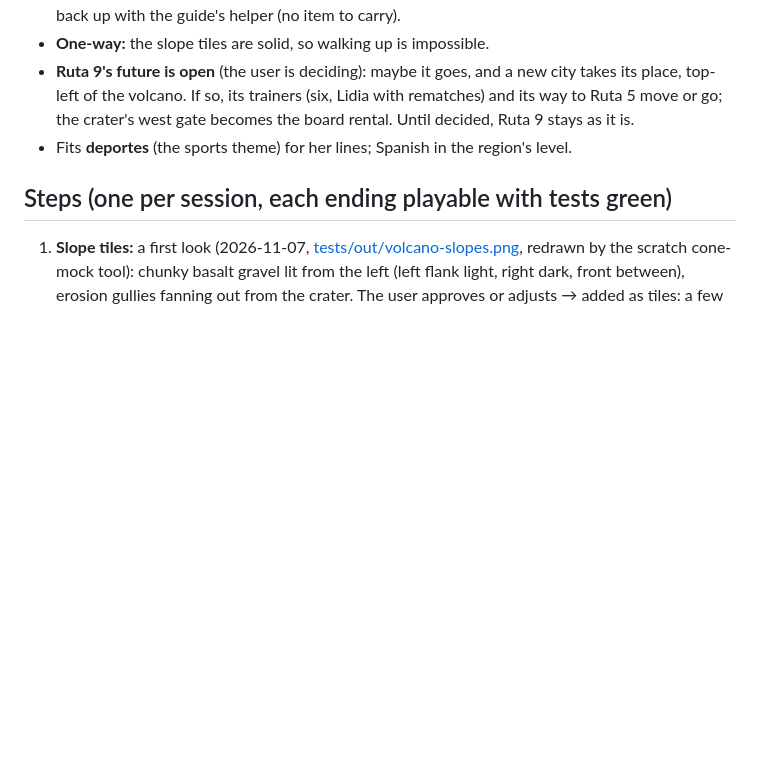
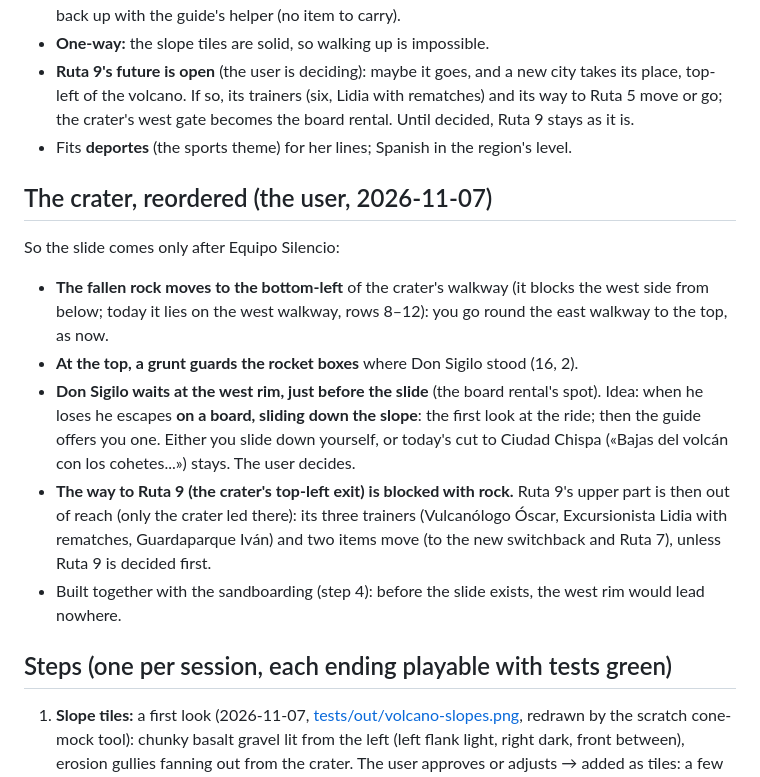
Before and after one commit to erikssonjoakim12/palabritas, a Markdown page: plans/volcano.md, the part around the change. Drawn GitHub-style; blank space fills up the shorter version.

Commit message:
Volcano plan: the crater reordered (fallen rock bottom-left, Sigilo at the slide, Ruta 9's exit blocked)
Co-Authored-By: Claude Opus 5.5 <noreply@anthropic.com>

```diff
--- a/plans/volcano.md
+++ b/plans/volcano.md
@@ -56,6 +56,20 @@ Ciudad Chispa, as now.
   becomes the board rental. Until decided, Ruta 9 stays as it is.
 - Fits **deportes** (the sports theme) for her lines; Spanish in the region's level.
 
+## The crater, reordered (the user, 2026-11-07)
+
+So the slide comes only after Equipo Silencio:
+- **The fallen rock moves to the bottom-left** of the crater's walkway (it blocks the west side from below; today it
+  lies on the west walkway, rows 8–12): you go round the east walkway to the top, as now.
+- **At the top, a grunt guards the rocket boxes** where Don Sigilo stood (16, 2).
+- **Don Sigilo waits at the west rim, just before the slide** (the board rental's spot). Idea: when he loses he escapes
+  **on a board, sliding down the slope**: the first look at the ride; then the guide offers you one. Either you slide
+  down yourself, or today's cut to Ciudad Chispa («Bajas del volcán con los cohetes...») stays. The user decides.
+- **The way to Ruta 9 (the crater's top-left exit) is blocked with rock.** Ruta 9's upper part is then out of reach
+  (only the crater led there): its three trainers (Vulcanólogo Óscar, Excursionista Lidia with rematches, Guardaparque
+  Iván) and two items move (to the new switchback and Ruta 7), unless Ruta 9 is decided first.
+- Built together with the sandboarding (step 4): before the slide exists, the west rim would lead nowhere.
+
 ## Steps (one per session, each ending playable with tests green)
 
 1. **Slope tiles:** a first look (2026-11-07, [tests/out/volcano-slopes.png](../tests/out/volcano-slopes.png), redrawn
```
